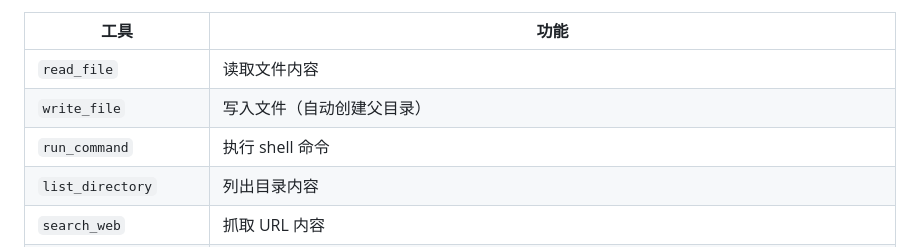
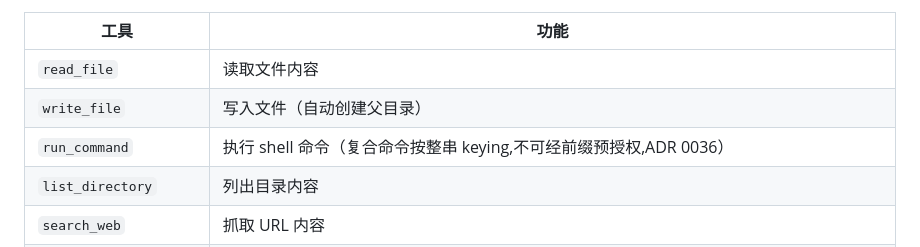
Before and after one commit to iannil/codecoder, a Markdown page: README.md, the part around the change. Drawn GitHub-style.

Commit message:
docs: ADR 0036 复合命令 keying 加固 + README/ARCHITECTURE 同步
记录复合命令按整串 keying、保守检测偏向安全、执行路径不变的取舍。

Co-Authored-By: Claude <noreply@anthropic.com>

```diff
--- a/README.md
+++ b/README.md
@@ -39,7 +39,7 @@ cargo run --bin cc            # 连接 (cc 客户端)
 |------|------|
 | `read_file` | 读取文件内容 |
 | `write_file` | 写入文件（自动创建父目录） |
-| `run_command` | 执行 shell 命令 |
+| `run_command` | 执行 shell 命令（复合命令按整串 keying,不可经前缀预授权,ADR 0036） |
 | `list_directory` | 列出目录内容 |
 | `search_web` | 抓取 URL 内容 |
 | `search_github` | 搜索 GitHub 仓库 (`repos:`) 或代码 (`code:`) |
```
Also changed, not shown: ARCHITECTURE.md (+1 -1 lines), docs/adr/0036-compound-command-keying.md (added, +21 -0 lines).
